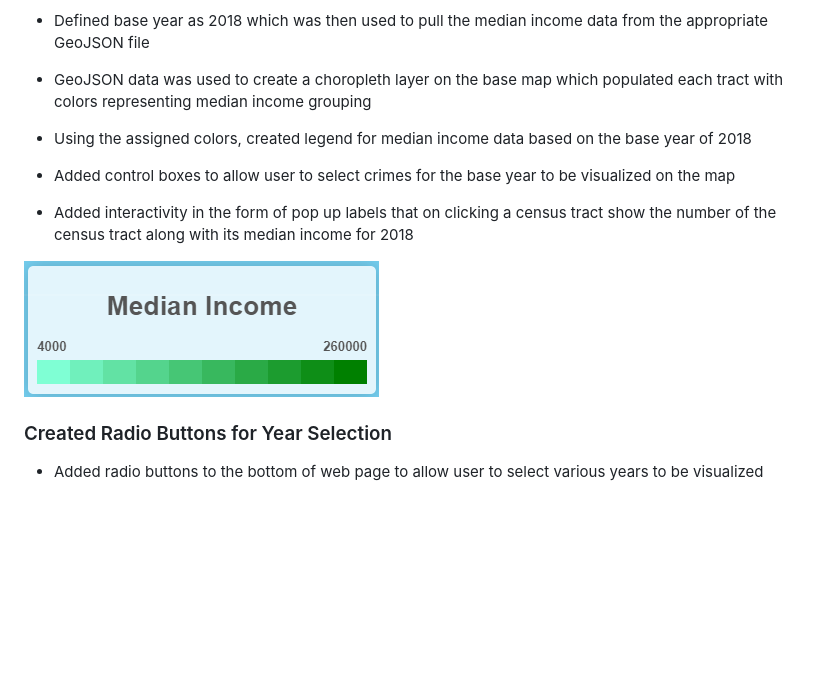
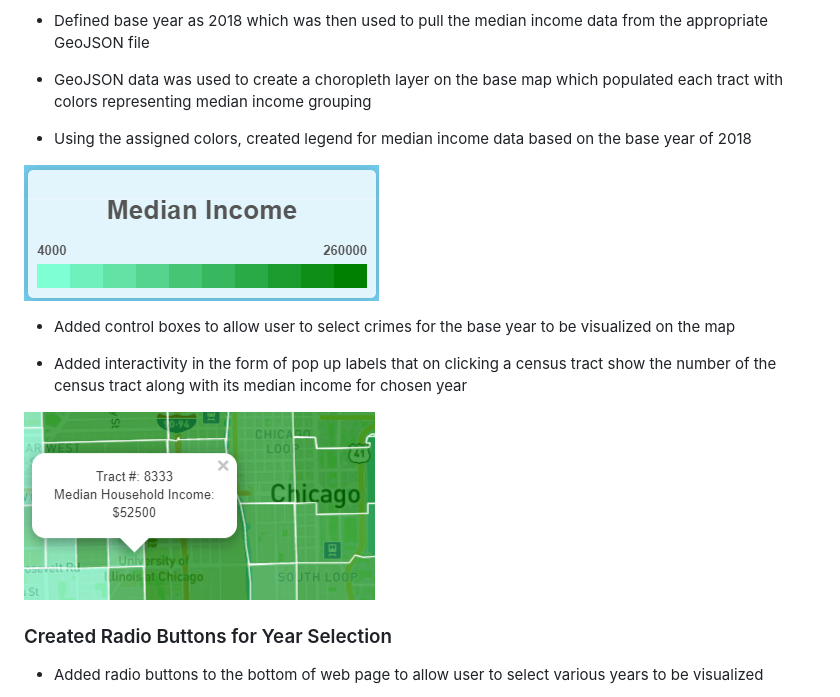
Before and after one commit to bsitati/Comparing-Annual-Median-Income-and-Annual-Crimes-in-Chicago, a Markdown page: README.md, the part around the change. Drawn GitHub-style; pictures changed too: Images/pop_up.png (added); blank space fills up the shorter version.

Commit message:
adding photos to read me

```diff
--- a/README.md
+++ b/README.md
@@ -86,11 +86,13 @@ The objective was to provide users information that allows one to analyze if the
 
 * Using the assigned colors, created legend for median income data based on the base year of 2018
 
+![Legend](Images/legend.PNG)
+
 * Added control boxes to allow user to select crimes for the base year to be visualized on the map
 
-* Added interactivity in the form of pop up labels that on clicking a census tract show the number of the census tract along with its median income for 2018
+* Added interactivity in the form of pop up labels that on clicking a census tract show the number of the census tract along with its median income for chosen year
 
-![Legend](Images/legend.PNG)
+![Pop Up](Images/pop_up.png)
 
 ### Created Radio Buttons for Year Selection
 
```
